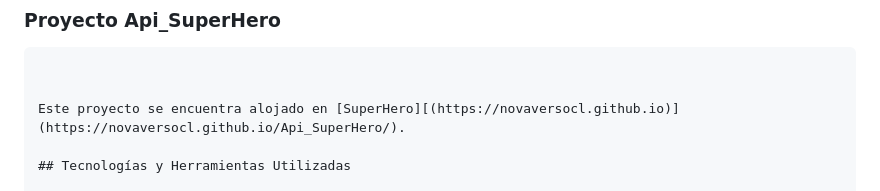
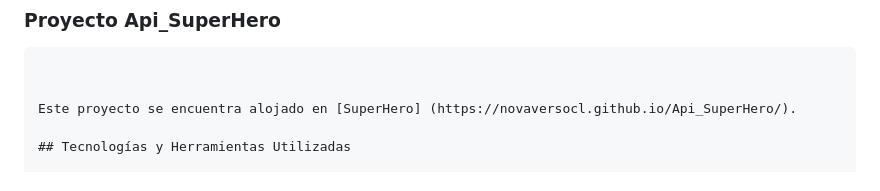
Before and after one commit to Novaversocl/Api_SuperHero, a Markdown page: README.md, the part around the change. Rendered like a GitHub page.

````diff
--- a/README.md
+++ b/README.md
@@ -3,7 +3,7 @@
 ```markdown
 
 
-Este proyecto se encuentra alojado en [SuperHero][(https://novaversocl.github.io)](https://novaversocl.github.io/Api_SuperHero/).
+Este proyecto se encuentra alojado en [SuperHero] (https://novaversocl.github.io/Api_SuperHero/).
 
 ## Tecnologías y Herramientas Utilizadas
 
````
